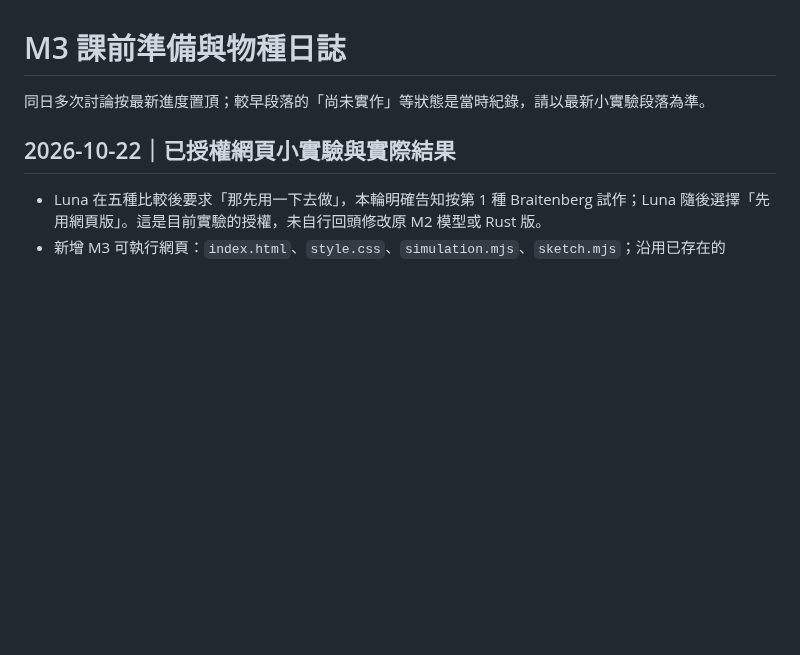
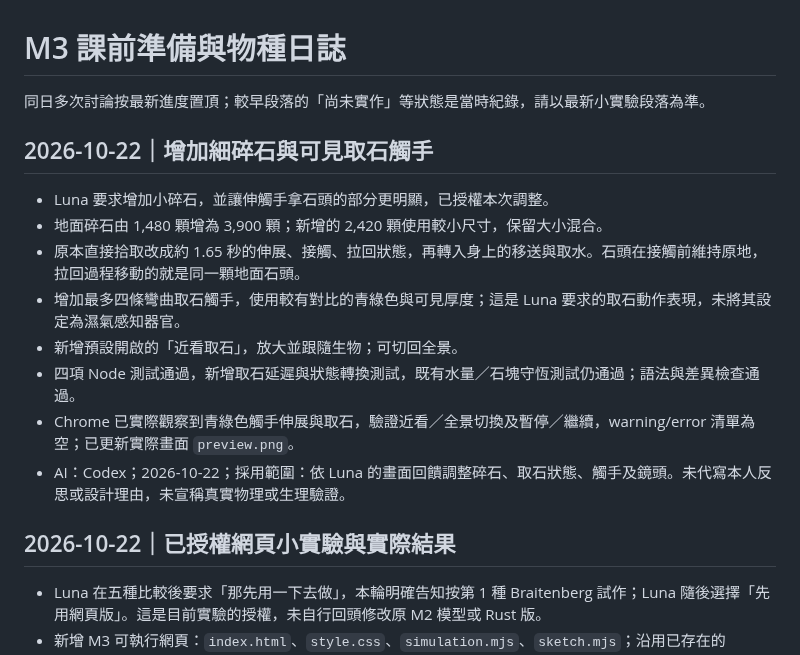
Before and after one commit to lunaa0119/repo, a Markdown page: m3-creature/notes.md, the part around the change. Rendered like a GitHub page; blank space fills up the shorter version.

```diff
--- a/m3-creature/notes.md
+++ b/m3-creature/notes.md
@@ -1,6 +1,17 @@
 # M3 課前準備與物種日誌
 
 同日多次討論按最新進度置頂；較早段落的「尚未實作」等狀態是當時紀錄，請以最新小實驗段落為準。
+
+## 2026-10-22｜增加細碎石與可見取石觸手
+
+- Luna 要求增加小碎石，並讓伸觸手拿石頭的部分更明顯，已授權本次調整。
+- 地面碎石由 1,480 顆增為 3,900 顆；新增的 2,420 顆使用較小尺寸，保留大小混合。
+- 原本直接拾取改成約 1.65 秒的伸展、接觸、拉回狀態，再轉入身上的移送與取水。石頭在接觸前維持原地，拉回過程移動的就是同一顆地面石頭。
+- 增加最多四條彎曲取石觸手，使用較有對比的青綠色與可見厚度；這是 Luna 要求的取石動作表現，未將其設定為濕氣感知器官。
+- 新增預設開啟的「近看取石」，放大並跟隨生物；可切回全景。
+- 四項 Node 測試通過，新增取石延遲與狀態轉換測試，既有水量／石塊守恆測試仍通過；語法與差異檢查通過。
+- Chrome 已實際觀察到青綠色觸手伸展與取石，驗證近看／全景切換及暫停／繼續，warning/error 清單為空；已更新實際畫面 `preview.png`。
+- AI：Codex；2026-10-22；採用範圍：依 Luna 的畫面回饋調整碎石、取石狀態、觸手及鏡頭。未代寫本人反思或設計理由，未宣稱真實物理或生理驗證。
 
 ## 2026-10-22｜已授權網頁小實驗與實際結果
 
```
Also changed, not shown: m3-creature/README.md (+6 -2 lines), m3-creature/preview.png, 5 other files.
